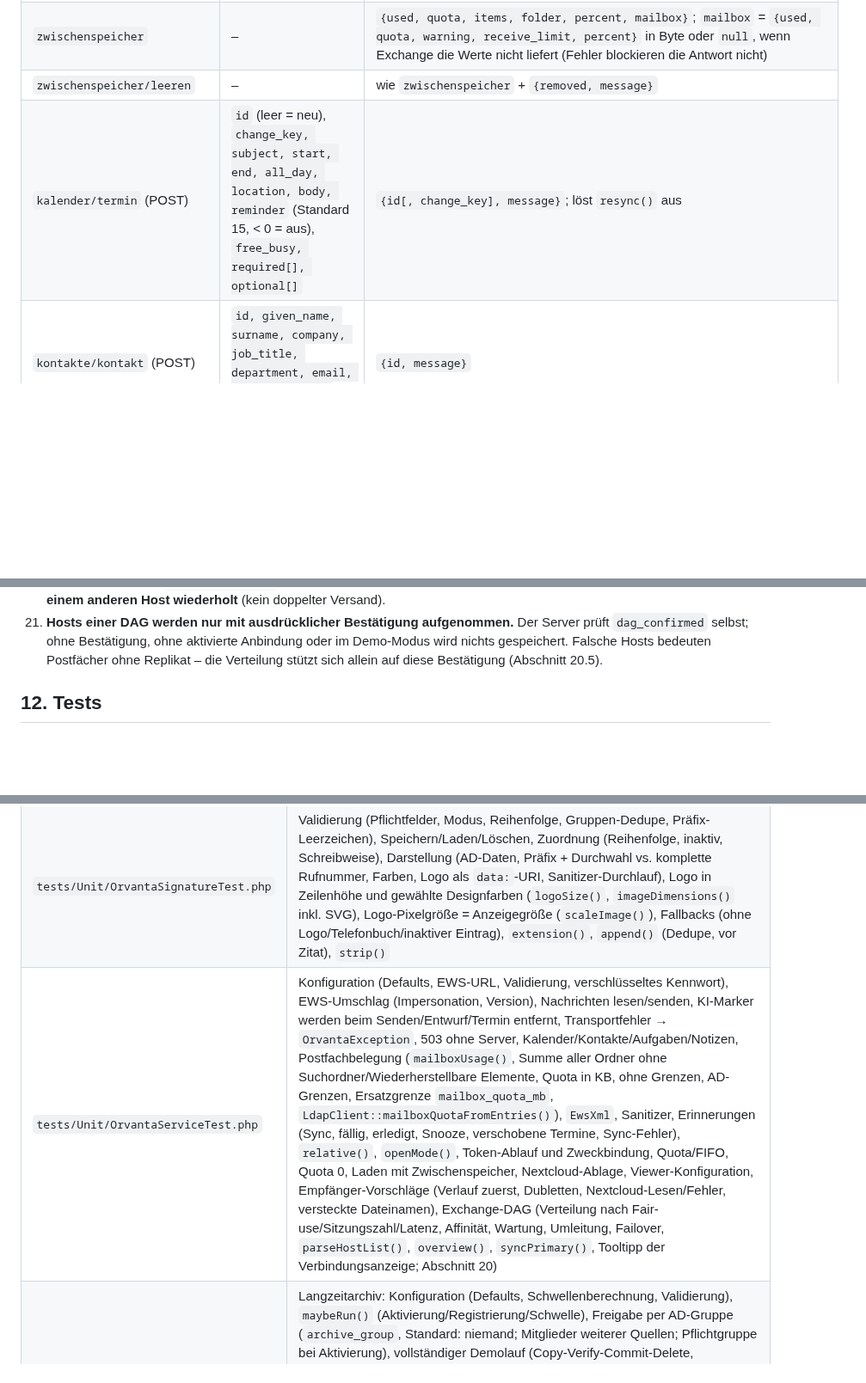
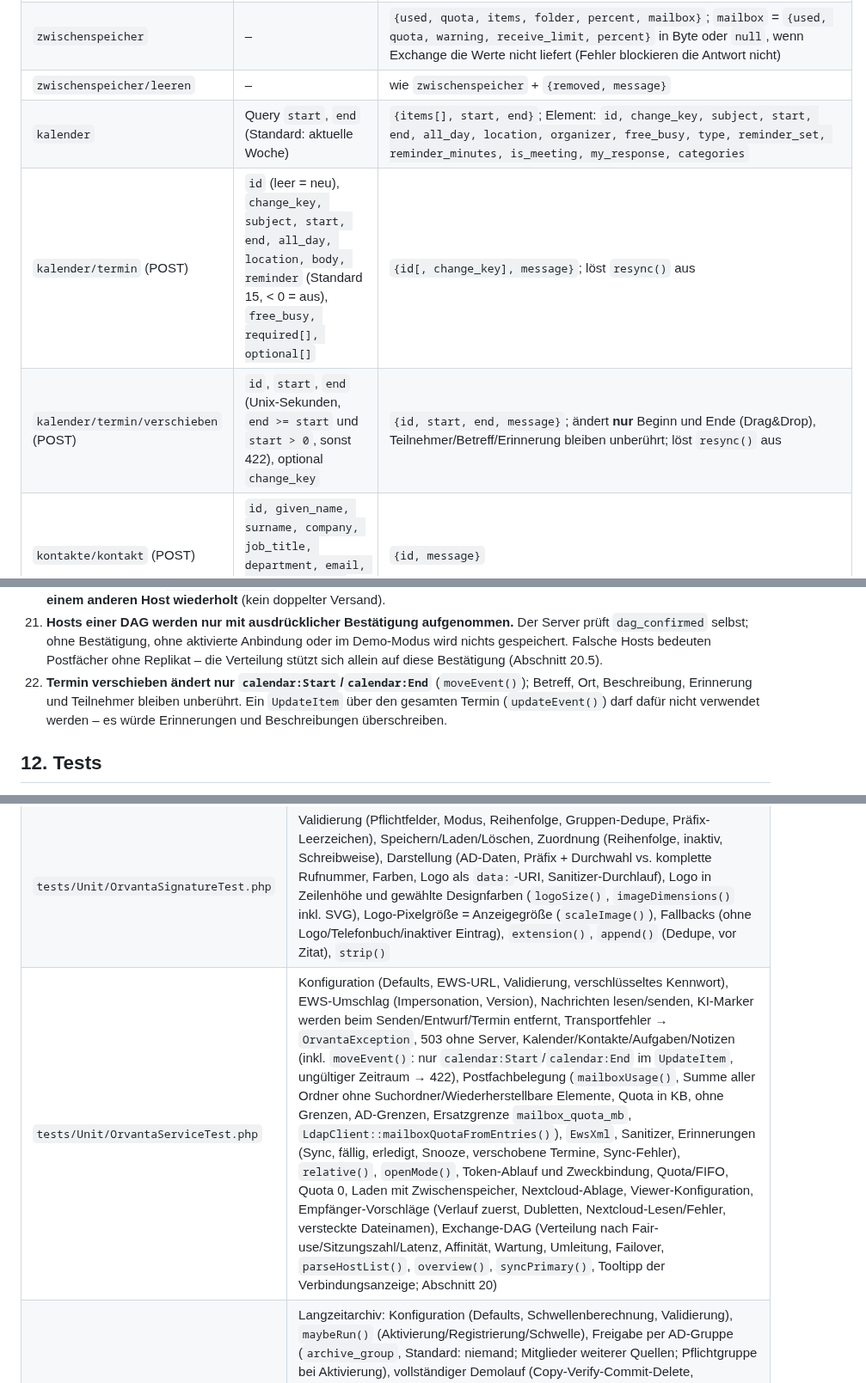
Before and after one commit to dareinelt/lanpa, a Markdown page: docs/orvanta-referenz.md, 3 parts joined by grey strips. Shown at 86% size. Drawn GitHub-style; blank space fills up the shorter version.

```diff
--- a/docs/orvanta-referenz.md
+++ b/docs/orvanta-referenz.md
@@ -403,8 +405,10 @@ die (etwas längere) Antwortzeit (Abschnitt 20).
 | `anhang/link` | `attachment_id, name` | `{url, mode, expires_in}` |
 | `anhang/nextcloud` | `attachment_id, folder` (optionaler Unterordner) | `{ok, message, path, target}` (Fehler → 502) |
 | `zwischenspeicher` | – | `{used, quota, items, folder, percent, mailbox}`; `mailbox` = `{used, quota, warning, receive_limit, percent}` in Byte oder `null`, wenn Exchange die Werte nicht liefert (Fehler blockieren die Antwort nicht) |
-| `zwischenspeicher/leeren` | – | wie `zwischenspeicher` + `{removed, message}` | Query `start`, `end` (Standard: aktuelle Woche) | `{items[], start, end}`; Element: `id, change_key, subject, start, end, all_day, location, organizer, free_busy, type, reminder_set, reminder_minutes, is_meeting, my_response, categories` |
+| `zwischenspeicher/leeren` | – | wie `zwischenspeicher` + `{removed, message}` |
+| `kalender` | Query `start`, `end` (Standard: aktuelle Woche) | `{items[], start, end}`; Element: `id, change_key, subject, start, end, all_day, location, organizer, free_busy, type, reminder_set, reminder_minutes, is_meeting, my_response, categories` |
 | `kalender/termin` (POST) | `id` (leer = neu), `change_key, subject, start, end, all_day, location, body, reminder` (Standard 15, < 0 = aus), `free_busy, required[], optional[]` | `{id[, change_key], message}`; löst `resync()` aus |
+| `kalender/termin/verschieben` (POST) | `id`, `start`, `end` (Unix-Sekunden, `end >= start` und `start > 0`, sonst 422), optional `change_key` | `{id, start, end, message}`; ändert **nur** Beginn und Ende (Drag&Drop), Teilnehmer/Betreff/Erinnerung bleiben unberührt; löst `resync()` aus |
 | `kontakte/kontakt` (POST) | `id, given_name, surname, company, job_title, department, email, phone, mobile, notes` | `{id, message}` |
 | `aufgaben/aufgabe` (POST) | `id, subject, body, importance, status` und optional `due, start, reminder, percent` (Unix-Sekunden bzw. %) | `{id, message}` |
 | `notizen/notiz` (POST) | `id, body` (nicht leer) | `{id, message}` |
@@ -750,6 +776,11 @@ Breakpoints 1200 px und 900 px, eigenes Drucklayout.
     Anbindung oder im Demo-Modus wird nichts gespeichert. Falsche Hosts
     bedeuten Postfächer ohne Replikat – die Verteilung stützt sich allein auf
     diese Bestätigung (Abschnitt 20.5).
+22. **Termin verschieben ändert nur `calendar:Start`/`calendar:End`**
+    (`moveEvent()`); Betreff, Ort, Beschreibung, Erinnerung und Teilnehmer
+    bleiben unberührt. Ein `UpdateItem` über den gesamten Termin
+    (`updateEvent()`) darf dafür nicht verwendet werden – es würde
+    Erinnerungen und Beschreibungen überschreiben.
 
 ## 12. Tests
 
@@ -760,7 +791,7 @@ Dependency-freier Runner: `php tests/run.php` (Syntaxprüfung zusätzlich
 | --- | --- |
 | `tests/Unit/OrvantaAiTest.php` | `RecordingAiTransport`; Verfügbarkeit ohne Konfiguration (keine Anfrage), `GET /models` mit Datei-Cache und Fingerabdruck (URL\|Modell), `improve()` (Anfrageaufbau, Kontext, Token, `max_tokens`), Verfeinern (Assistenten-Turn), Bearer-Schlüssel, Validierung 422, 503 ohne KI, 502 bei Timeout/500/401/ungültigem JSON/leeren `choices`, `stripMarkers()`, Zähler und pseudonyme Auswertung (keine SIDs), `OrvantaAiCharts` (Zeitraum, SVG ohne `style`, leere Daten) |
 | `tests/Unit/OrvantaSignatureTest.php` | Validierung (Pflichtfelder, Modus, Reihenfolge, Gruppen-Dedupe, Präfix-Leerzeichen), Speichern/Laden/Löschen, Zuordnung (Reihenfolge, inaktiv, Schreibweise), Darstellung (AD-Daten, Präfix + Durchwahl vs. komplette Rufnummer, Farben, Logo als `data:`-URI, Sanitizer-Durchlauf), Logo in Zeilenhöhe und gewählte Designfarben (`logoSize()`, `imageDimensions()` inkl. SVG), Logo-Pixelgröße = Anzeigegröße (`scaleImage()`), Fallbacks (ohne Logo/Telefonbuch/inaktiver Eintrag), `extension()`, `append()` (Dedupe, vor Zitat), `strip()` |
-| `tests/Unit/OrvantaServiceTest.php` | Konfiguration (Defaults, EWS-URL, Validierung, verschlüsseltes Kennwort), EWS-Umschlag (Impersonation, Version), Nachrichten lesen/senden, KI-Marker werden beim Senden/Entwurf/Termin entfernt, Transportfehler → `OrvantaException`, 503 ohne Server, Kalender/Kontakte/Aufgaben/Notizen, Postfachbelegung (`mailboxUsage()`, Summe aller Ordner ohne Suchordner/Wiederherstellbare Elemente, Quota in KB, ohne Grenzen, AD-Grenzen, Ersatzgrenze `mailbox_quota_mb`, `LdapClient::mailboxQuotaFromEntries()`), `EwsXml`, Sanitizer, Erinnerungen (Sync, fällig, erledigt, Snooze, verschobene Termine, Sync-Fehler), `relative()`, `openMode()`, Token-Ablauf und Zweckbindung, Quota/FIFO, Quota 0, Laden mit Zwischenspeicher, Nextcloud-Ablage, Viewer-Konfiguration, Empfänger-Vorschläge (Verlauf zuerst, Dubletten, Nextcloud-Lesen/Fehler, versteckte Dateinamen), Exchange-DAG (Verteilung nach Fair-use/Sitzungszahl/Latenz, Affinität, Wartung, Umleitung, Failover, `parseHostList()`, `overview()`, `syncPrimary()`, Tooltipp der Verbindungsanzeige; Abschnitt 20) |
+| `tests/Unit/OrvantaServiceTest.php` | Konfiguration (Defaults, EWS-URL, Validierung, verschlüsseltes Kennwort), EWS-Umschlag (Impersonation, Version), Nachrichten lesen/senden, KI-Marker werden beim Senden/Entwurf/Termin entfernt, Transportfehler → `OrvantaException`, 503 ohne Server, Kalender/Kontakte/Aufgaben/Notizen (inkl. `moveEvent()`: nur `calendar:Start`/`calendar:End` im `UpdateItem`, ungültiger Zeitraum → 422), Postfachbelegung (`mailboxUsage()`, Summe aller Ordner ohne Suchordner/Wiederherstellbare Elemente, Quota in KB, ohne Grenzen, AD-Grenzen, Ersatzgrenze `mailbox_quota_mb`, `LdapClient::mailboxQuotaFromEntries()`), `EwsXml`, Sanitizer, Erinnerungen (Sync, fällig, erledigt, Snooze, verschobene Termine, Sync-Fehler), `relative()`, `openMode()`, Token-Ablauf und Zweckbindung, Quota/FIFO, Quota 0, Laden mit Zwischenspeicher, Nextcloud-Ablage, Viewer-Konfiguration, Empfänger-Vorschläge (Verlauf zuerst, Dubletten, Nextcloud-Lesen/Fehler, versteckte Dateinamen), Exchange-DAG (Verteilung nach Fair-use/Sitzungszahl/Latenz, Affinität, Wartung, Umleitung, Failover, `parseHostList()`, `overview()`, `syncPrimary()`, Tooltipp der Verbindungsanzeige; Abschnitt 20) |
 | `tests/Unit/OrvantaArchiveTest.php` | Langzeitarchiv: Konfiguration (Defaults, Schwellenberechnung, Validierung), `maybeRun()` (Aktivierung/Registrierung/Schwelle), Freigabe per AD-Gruppe (`archive_group`, Standard: niemand; Mitglieder weiterer Quellen; Pflichtgruppe bei Aktivierung), vollständiger Demolauf (Copy-Verify-Commit-Delete, HardDelete-SOAP, Journal, Manifest), Stichtag in der EWS-Restriction, Idempotenz/Dedupe, Upload-Fehler und Verifikationsfehler (nichts wird gelöscht, Wiederaufnahme ohne Duplikate), Nachlöschen committeter Einträge, Identitätsabweichung verhindert Löschung, Sperren (laufender Job, Übernahme abgelaufener Sperren), Lesepfad (Nachricht, Suche, fremde Kennung → 404), Korruptionserkennung (Byte-Flip bei `message()` und `verify()`), Batches/mehrere Container, Massentest mit 1000 Nachrichten (eigener `BulkArchiveTransport` mit echter Paginierung und Löschung), fehlender MIME-Quelltext (nichts abgelegt, nichts gelöscht), Ordnerhierarchie (`parent_id`/`path`), Demo-Anhänge byteidentisch aus dem Container (`TamperingArchiveTransport` als dekorierender Transport) |
 
 | `tests/Unit/MailProxyTest.php` | SMTP-/IMAP-Proxy: Hostprüfung/SSRF, Servervalidierung, verschlüsselte Postfach-Passwörter, Zuordnungsregeln, Vorschläge, Entscheidung Exchange/Proxy/gesperrt, Cache/Generation, frische Zugangsdaten, Router ohne Rückfall, Postfach-Bindung der `mpx.`-IDs, HMAC-Referenzwert (PHP = Python), Verbindungstest/Diagnose (`FakeMailProxyTransport`, Details `docs/mail-proxy.md`) |
```
Also changed, not shown: other parts of docs/orvanta-referenz.md (+37 -1 lines), agentsindex.md (+1 -1 lines), docs/orvanta.md (+14 -1 lines), docs/screenshots/105-orvanta-kalender-verschieben.png (added), 6 other files.
